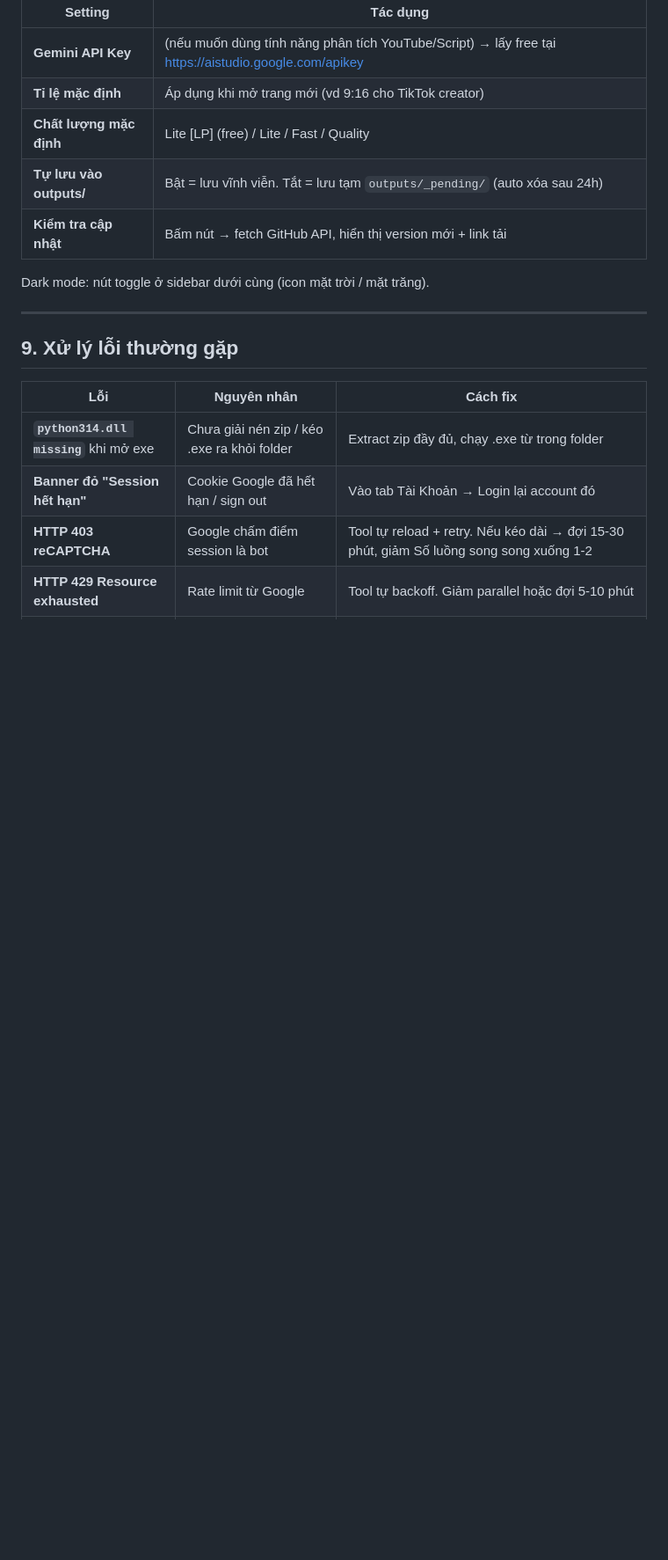
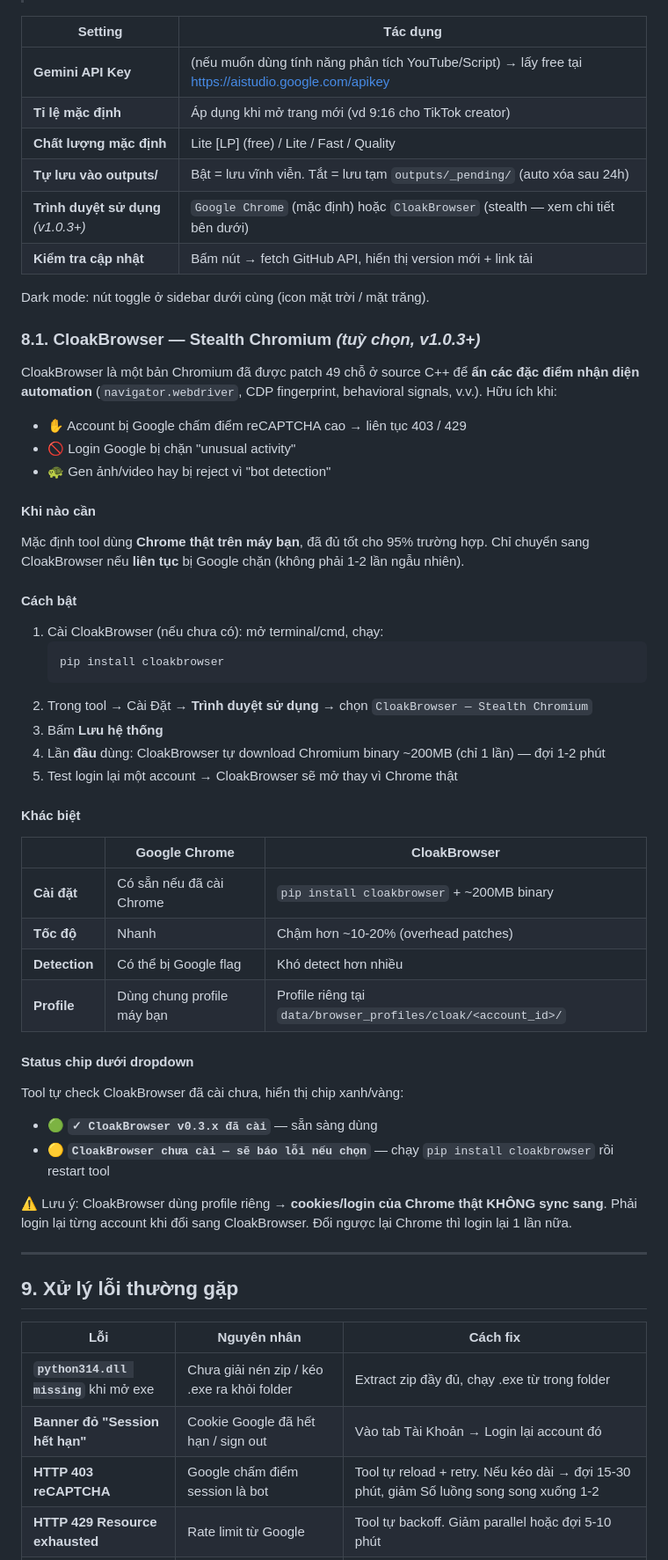
Before and after one commit to kiennt-bit/RedOne-Creative-tool, a Markdown page: docs/HUONG_DAN_SU_DUNG.md, the part around one of its changes. Shown at 88% size. GitHub-like rendering; blank space fills up the shorter version.

````diff
--- a/docs/HUONG_DAN_SU_DUNG.md
+++ b/docs/HUONG_DAN_SU_DUNG.md
@@ -393,9 +432,50 @@ Sidebar → **Hệ Thống** → **Cài Đặt**.
 | **Tỉ lệ mặc định** | Áp dụng khi mở trang mới (vd 9:16 cho TikTok creator) |
 | **Chất lượng mặc định** | Lite [LP] (free) / Lite / Fast / Quality |
 | **Tự lưu vào outputs/** | Bật = lưu vĩnh viễn. Tắt = lưu tạm `outputs/_pending/` (auto xóa sau 24h) |
+| **Trình duyệt sử dụng** *(v1.0.3+)* | `Google Chrome` (mặc định) hoặc `CloakBrowser` (stealth — xem chi tiết bên dưới) |
 | **Kiểm tra cập nhật** | Bấm nút → fetch GitHub API, hiển thị version mới + link tải |
 
 Dark mode: nút toggle ở sidebar dưới cùng (icon mặt trời / mặt trăng).
+
+### 8.1. CloakBrowser — Stealth Chromium *(tuỳ chọn, v1.0.3+)*
+
+CloakBrowser là một bản Chromium đã được patch 49 chỗ ở source C++ để **ẩn các đặc điểm nhận diện automation** (`navigator.webdriver`, CDP fingerprint, behavioral signals, v.v.). Hữu ích khi:
+
+- ✋ Account bị Google chấm điểm reCAPTCHA cao → liên tục 403 / 429
+- 🚫 Login Google bị chặn "unusual activity"
+- 🐢 Gen ảnh/video hay bị reject vì "bot detection"
+
+#### Khi nào cần
+
+Mặc định tool dùng **Chrome thật trên máy bạn**, đã đủ tốt cho 95% trường hợp. Chỉ chuyển sang CloakBrowser nếu **liên tục** bị Google chặn (không phải 1-2 lần ngẫu nhiên).
+
+#### Cách bật
+
+1. Cài CloakBrowser (nếu chưa có): mở terminal/cmd, chạy:
+   ```cmd
+   pip install cloakbrowser
+   ```
+2. Trong tool → Cài Đặt → **Trình duyệt sử dụng** → chọn `CloakBrowser — Stealth Chromium`
+3. Bấm **Lưu hệ thống**
+4. Lần **đầu** dùng: CloakBrowser tự download Chromium binary ~200MB (chỉ 1 lần) — đợi 1-2 phút
+5. Test login lại một account → CloakBrowser sẽ mở thay vì Chrome thật
+
+#### Khác biệt
+
+| | Google Chrome | CloakBrowser |
+|---|---|---|
+| **Cài đặt** | Có sẵn nếu đã cài Chrome | `pip install cloakbrowser` + ~200MB binary |
+| **Tốc độ** | Nhanh | Chậm hơn ~10-20% (overhead patches) |
+| **Detection** | Có thể bị Google flag | Khó detect hơn nhiều |
+| **Profile** | Dùng chung profile máy bạn | Profile riêng tại `data/browser_profiles/cloak/<account_id>/` |
+
+#### Status chip dưới dropdown
+
+Tool tự check CloakBrowser đã cài chưa, hiển thị chip xanh/vàng:
+- 🟢 **`✓ CloakBrowser v0.3.x đã cài`** — sẵn sàng dùng
+- 🟡 **`CloakBrowser chưa cài — sẽ báo lỗi nếu chọn`** — chạy `pip install cloakbrowser` rồi restart tool
+
+⚠️ Lưu ý: CloakBrowser dùng profile riêng → **cookies/login của Chrome thật KHÔNG sync sang**. Phải login lại từng account khi đổi sang CloakBrowser. Đổi ngược lại Chrome thì login lại 1 lần nữa.
 
 ---
 
````
Also changed, not shown: other parts of docs/HUONG_DAN_SU_DUNG.md (+45 -4 lines).
